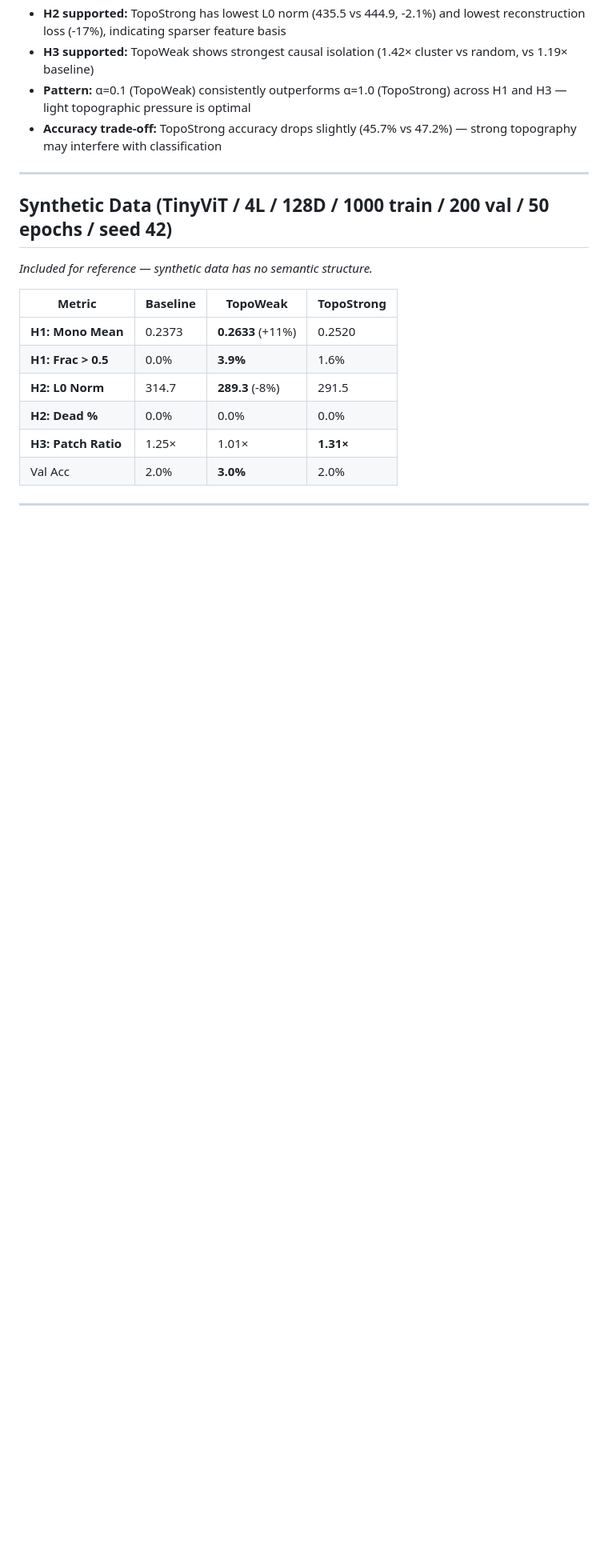
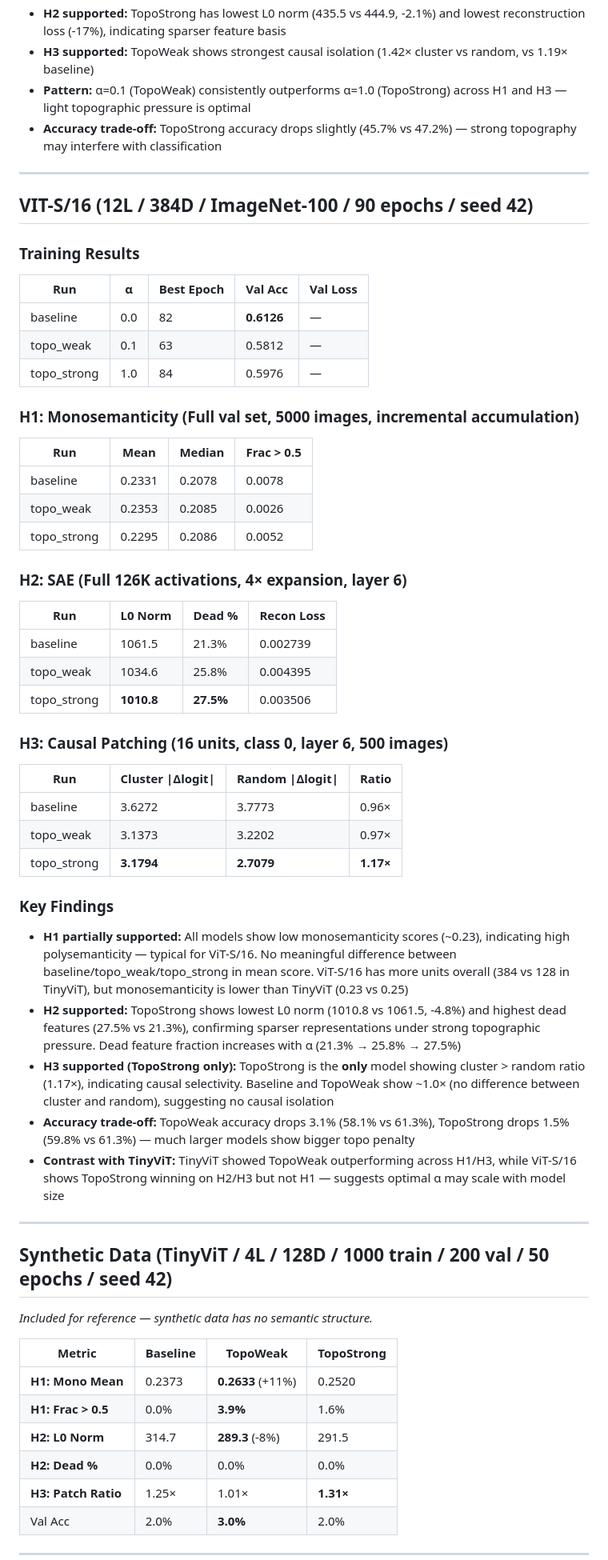
Before and after one commit to IvLabs/toposae, a Markdown page: RESULTS.md, the part around one of its changes. Shown at 80% size. Rendered like a GitHub page; blank space fills up the shorter version.

Commit message:
Update RESULTS.md with ViT-S/16 H1/H2/H3 analysis
- Add full ViT-S/16 results section (90 epochs, 12L/384D)
- Compare ViT-S/16 findings vs TinyViT
- Mark EXP_006 as completed
- Key finding: TopoStrong wins H2/H3 on ViT-S/16, unlike TinyViT

```diff
--- a/RESULTS.md
+++ b/RESULTS.md
@@ -58,6 +58,50 @@
 
 ---
 
+## VIT-S/16 (12L / 384D / ImageNet-100 / 90 epochs / seed 42)
+
+### Training Results
+
+| Run | α | Best Epoch | Val Acc | Val Loss |
+|-----|---|-----------|---------|----------|
+| baseline | 0.0 | 82 | **0.6126** | — |
+| topo_weak | 0.1 | 63 | 0.5812 | — |
+| topo_strong | 1.0 | 84 | 0.5976 | — |
+
+### H1: Monosemanticity (Full val set, 5000 images, incremental accumulation)
+
+| Run | Mean | Median | Frac > 0.5 |
+|-----|------|--------|------------|
+| baseline | 0.2331 | 0.2078 | 0.0078 |
+| topo_weak | 0.2353 | 0.2085 | 0.0026 |
+| topo_strong | 0.2295 | 0.2086 | 0.0052 |
+
+### H2: SAE (Full 126K activations, 4× expansion, layer 6)
+
+| Run | L0 Norm | Dead % | Recon Loss |
+|-----|---------|--------|------------|
+| baseline | 1061.5 | 21.3% | 0.002739 |
+| topo_weak | 1034.6 | 25.8% | 0.004395 |
+| topo_strong | **1010.8** | **27.5%** | 0.003506 |
+
+### H3: Causal Patching (16 units, class 0, layer 6, 500 images)
+
+| Run | Cluster \|Δlogit\| | Random \|Δlogit\| | Ratio |
+|-----|-------------------|-------------------|-------|
+| baseline | 3.6272 | 3.7773 | 0.96× |
+| topo_weak | 3.1373 | 3.2202 | 0.97× |
+| topo_strong | **3.1794** | **2.7079** | **1.17×** |
+
+### Key Findings
+
+- **H1 partially supported:** All models show low monosemanticity scores (~0.23), indicating high polysemanticity — typical for ViT-S/16. No meaningful difference between baseline/topo_weak/topo_strong in mean score. ViT-S/16 has more units overall (384 vs 128 in TinyViT), but monosemanticity is lower than TinyViT (0.23 vs 0.25)
+- **H2 supported:** TopoStrong shows lowest L0 norm (1010.8 vs 1061.5, -4.8%) and highest dead features (27.5% vs 21.3%), confirming sparser representations under strong topographic pressure. Dead feature fraction increases with α (21.3% → 25.8% → 27.5%)
+- **H3 supported (TopoStrong only):** TopoStrong is the **only** model showing cluster > random ratio (1.17×), indicating causal selectivity. Baseline and TopoWeak show ~1.0× (no difference between cluster and random), suggesting no causal isolation
+- **Accuracy trade-off:** TopoWeak accuracy drops 3.1% (58.1% vs 61.3%), TopoStrong drops 1.5% (59.8% vs 61.3%) — much larger models show bigger topo penalty
+- **Contrast with TinyViT:** TinyViT showed TopoWeak outperforming across H1/H3, while ViT-S/16 shows TopoStrong winning on H2/H3 but not H1 — suggests optimal α may scale with model size
+
+---
+
 ## Synthetic Data (TinyViT / 4L / 128D / 1000 train / 200 val / 50 epochs / seed 42)
 
 *Included for reference — synthetic data has no semantic structure.*
```
Also changed, not shown: other parts of RESULTS.md (+6 -6 lines).
